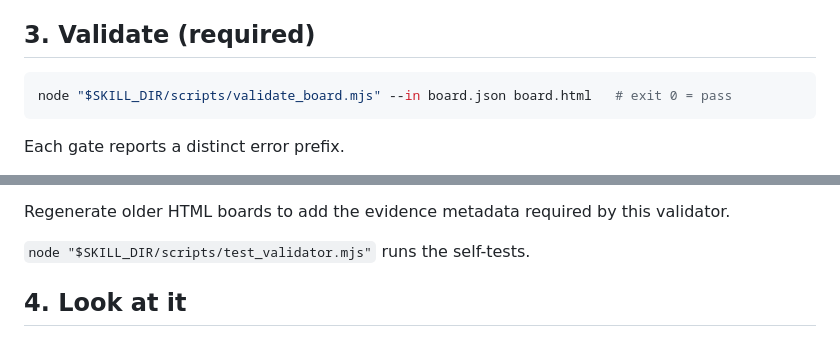
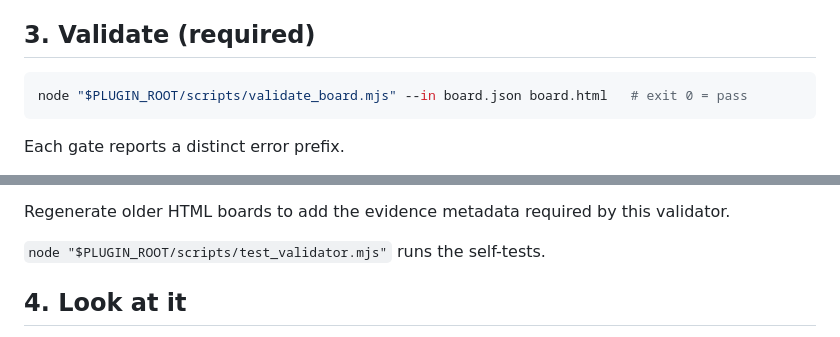
Before and after one commit to masayannuu/proof-canvas, a Markdown page: skills/proof-canvas/SKILL.md, 2 parts joined by grey strips. GitHub-like rendering.

````diff
--- a/SKILL.md
+++ b/skills/proof-canvas/SKILL.md
@@ -196,7 +204,7 @@ node "$SKILL_DIR/scripts/render_board.mjs" --in board.json --out board.html
 ## 3. Validate (required)
 
 ```bash
-node "$SKILL_DIR/scripts/validate_board.mjs" --in board.json board.html   # exit 0 = pass
+node "$PLUGIN_ROOT/scripts/validate_board.mjs" --in board.json board.html   # exit 0 = pass
 ```
 
 Each gate reports a distinct error prefix.
@@ -220,7 +228,7 @@ Each gate reports a distinct error prefix.
 
 Regenerate older HTML boards to add the evidence metadata required by this validator.
 
-`node "$SKILL_DIR/scripts/test_validator.mjs"` runs the self-tests.
+`node "$PLUGIN_ROOT/scripts/test_validator.mjs"` runs the self-tests.
 
 ## 4. Look at it
 
````
Also changed, not shown: other parts of skills/proof-canvas/SKILL.md (+18 -10 lines), README.md (+44 -10 lines), .claude-plugin/icon.png (added), 7 other files.
